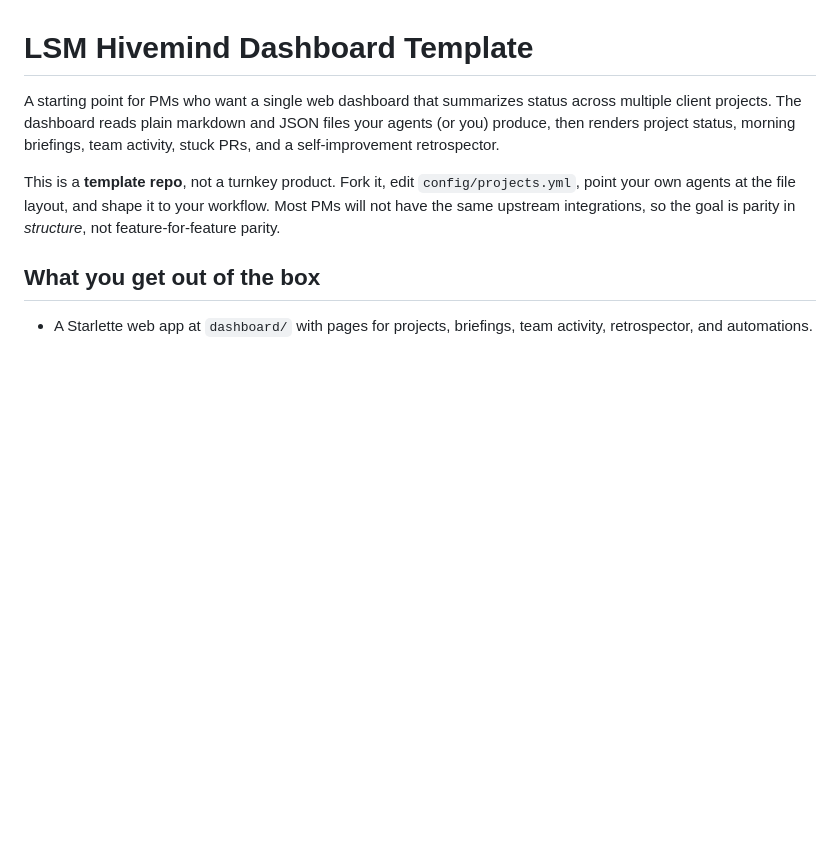
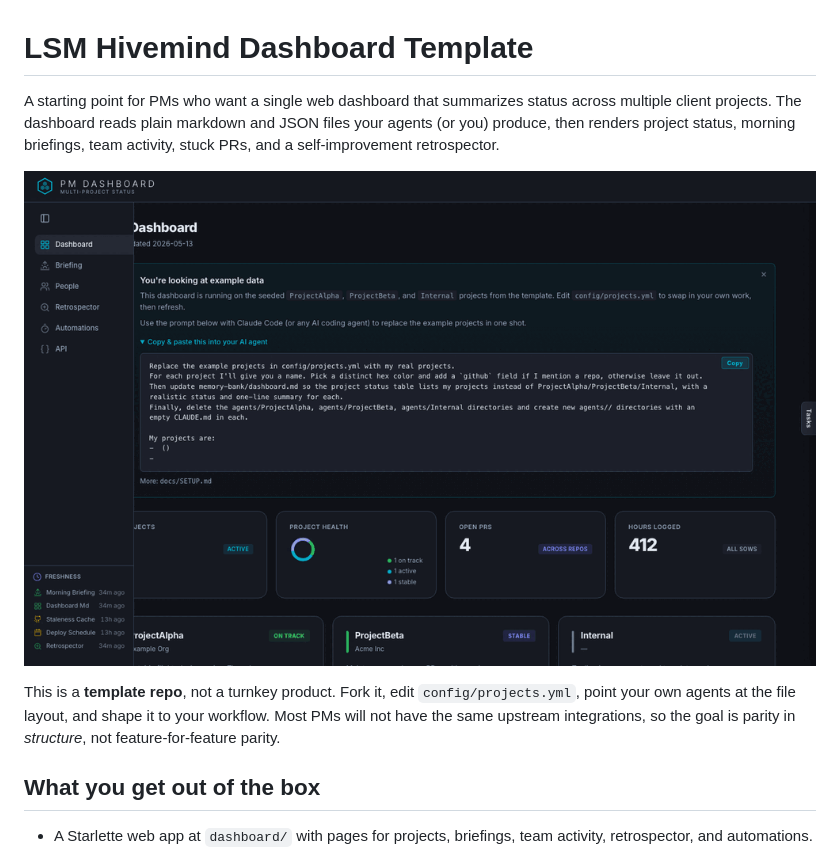
Before and after one commit to Lullabot/lsm-hivemind-dashboard-template, a Markdown page: README.md, the part around the change. Rendered like a GitHub page; pictures changed too: docs/images/demo.gif (added); blank space fills up the shorter version.

Commit message:
docs: add demo gif to README
Tour of the five main pages (dashboard, briefing, people, retrospector,
automations) running on the seeded example data, captured at 1440x900
and resized to 1000px wide. ~350KB animated GIF.

```diff
--- a/README.md
+++ b/README.md
@@ -4,6 +4,8 @@ A starting point for PMs who want a single web dashboard that summarizes status
 across multiple client projects. The dashboard reads plain markdown and JSON
 files your agents (or you) produce, then renders project status, morning
 briefings, team activity, stuck PRs, and a self-improvement retrospector.
+
+![Dashboard tour — dashboard, briefing, people, retrospector, automations](docs/images/demo.gif)
 
 This is a **template repo**, not a turnkey product. Fork it, edit
 `config/projects.yml`, point your own agents at the file layout, and shape it
```
